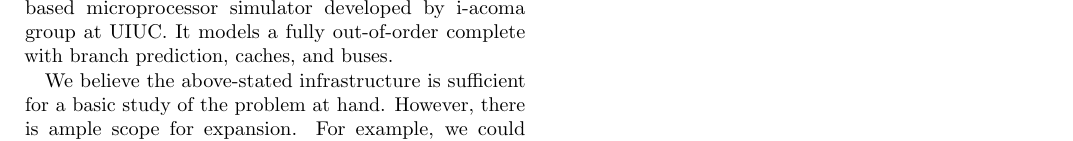
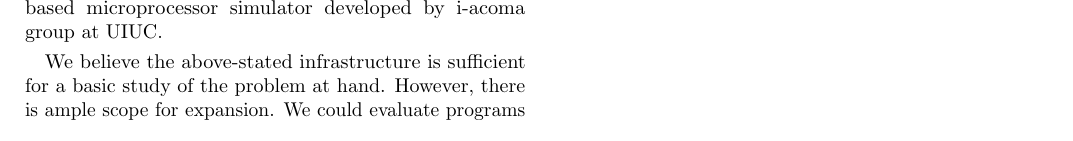
Before and after one commit to architgupta93/252-project, a LaTeX document (0_proposal/proposal.tex, which reads 0_proposal/logistics-infra.tex): part of page 2 of 2, cut so that both start at the same text. Compiled offline with pdfLaTeX.

Commit message:
The Infrastrucrure section is finalized --sohum

```diff
--- a/0_proposal/logistics-infra.tex
+++ b/0_proposal/logistics-infra.tex
@@ -10,7 +10,7 @@ For emulating GPUs we chose GPGPU-Sim\ref{gpgpu-sim}. This simulator now include
 }
 
 \par{
-For simulating the execution of a modern CPU we chose SESC\ref{sesc-simulator} (SuperESCalar Simulator), a widely used MIPS based microprocessor simulator developed by i-acoma group at UIUC. It models a fully out-of-order complete with branch prediction, caches, and buses.
+For simulating the execution of a modern CPU we chose SESC\ref{sesc-simulator} (SuperESCalar Simulator), a widely used MIPS based microprocessor simulator developed by i-acoma group at UIUC.
 }
 
-\par{We believe the above-stated infrastructure is sufficient for a basic study of the problem at hand. However, there is ample scope for expansion. For example, we could evaluate programs supplied by the Rodinia Benchmark Suite\ref{rodinia-benchmark-suite} to diversify the representation of compute-intensive algorithms used in GPUs today. Using Rodinia, however, may require additional effort as it does not provide base implemenations optimized for CPUs. Another possible direction might be to evaluate performance loss due to extrinsic branches in vector processors, and compare them to those in GPUs. Since both have similar philosophy in utilizing data-level parallelism, it will be interesting to see the differences in respective performance losses and the reasons behind them.}
+\par{We believe the above-stated infrastructure is sufficient for a basic study of the problem at hand. However, there is ample scope for expansion. We could evaluate programs supplied by the Rodinia Benchmark Suite\ref{rodinia-benchmark-suite} to diversify the representation of programs. Another possible direction might be to evaluate performance loss due to extrinsic branches in vector processors, and compare them to those in GPUs. Since both have similar philosophy in utilizing data-level parallelism, it will be interesting to see the differences in respective performance losses and the reasons behind them.}
```
